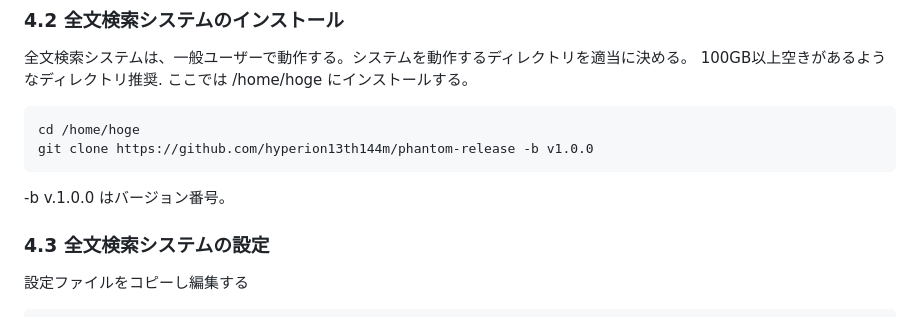
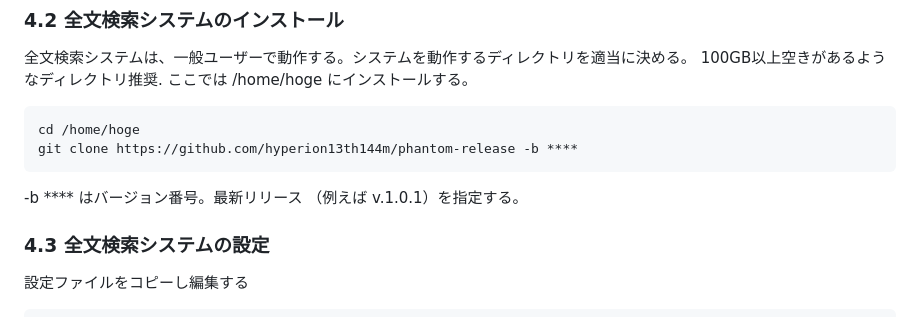
Before and after one commit to hyperion13th144m/phantom-release, a Markdown page: README.md, the part around the change. Drawn GitHub-style.

Commit message:
Revise git clone command for version specification
Updated the README to reflect the latest versioning format for cloning the repository.

````diff
--- a/README.md
+++ b/README.md
@@ -156,9 +156,9 @@ find /src
 
 ```bash
 cd /home/hoge
-git clone https://github.com/hyperion13th144m/phantom-release -b v1.0.0
+git clone https://github.com/hyperion13th144m/phantom-release -b ****
 ```
--b v.1.0.0 はバージョン番号。
+-b **** はバージョン番号。最新リリース （例えば v.1.0.1）を指定する。
 
 ### 4.3 全文検索システムの設定
 設定ファイルをコピーし編集する
````
